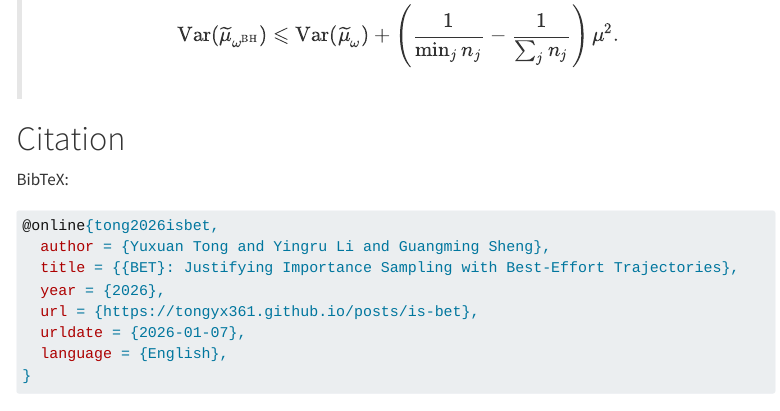
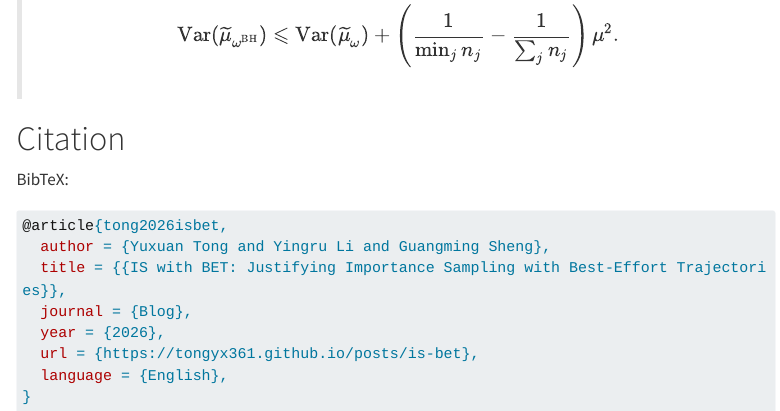
Before and after one commit to tongyx361/blogs, a Quarto document (posts/is-bet/index.qmd): the page in a window 1100 px wide, from 5920 px down. Rendered offline with R 4.5, knitr and Pandoc in place of Quarto, with nearby package versions; menus at the side of the page are left out; long lines of code are wrapped.

Commit message:
fix: BibTeX

````diff
--- a/posts/is-bet/index.qmd
+++ b/posts/is-bet/index.qmd
@@ -194,8 +194,9 @@ Given the property that BETs of similar lengths usally conform to identical dist
 BibTeX:
 
 ```BibTeX
-@online{tong2026isbet,
+@article{tong2026isbet,
   author = {Yuxuan Tong and Yingru Li and Guangming Sheng},
-  title = {{BET}: Justifying Importance Sampling with Best-Effort Trajectories},
+  title = {{IS with BET: Justifying Importance Sampling with Best-Effort Trajectories}},
+  journal = {Blog},
   year = {2026},
   url = {https://tongyx361.github.io/posts/is-bet},
````
Also changed, not shown: posts/kl-rel-to-ref-in-rl-zh/index.qmd (+2 -2 lines), posts/is-bet/index.qmd (1 more changed lines).
